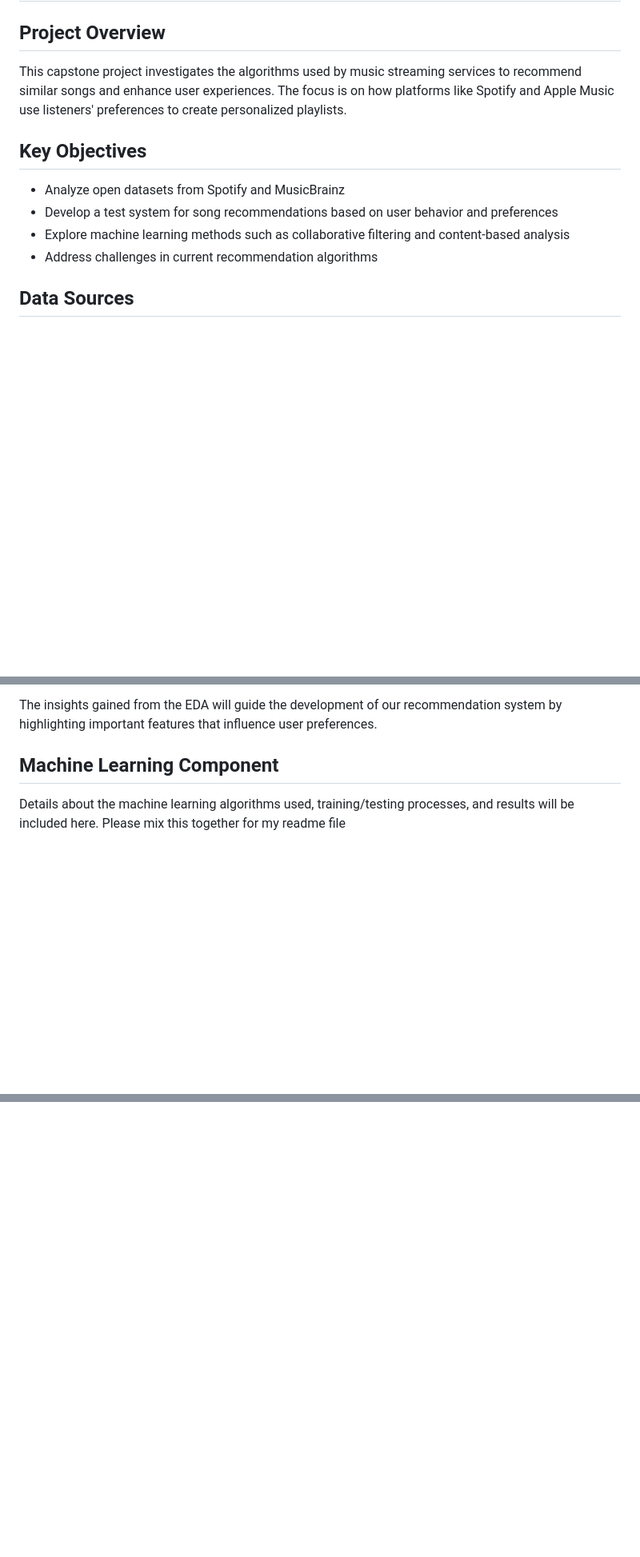
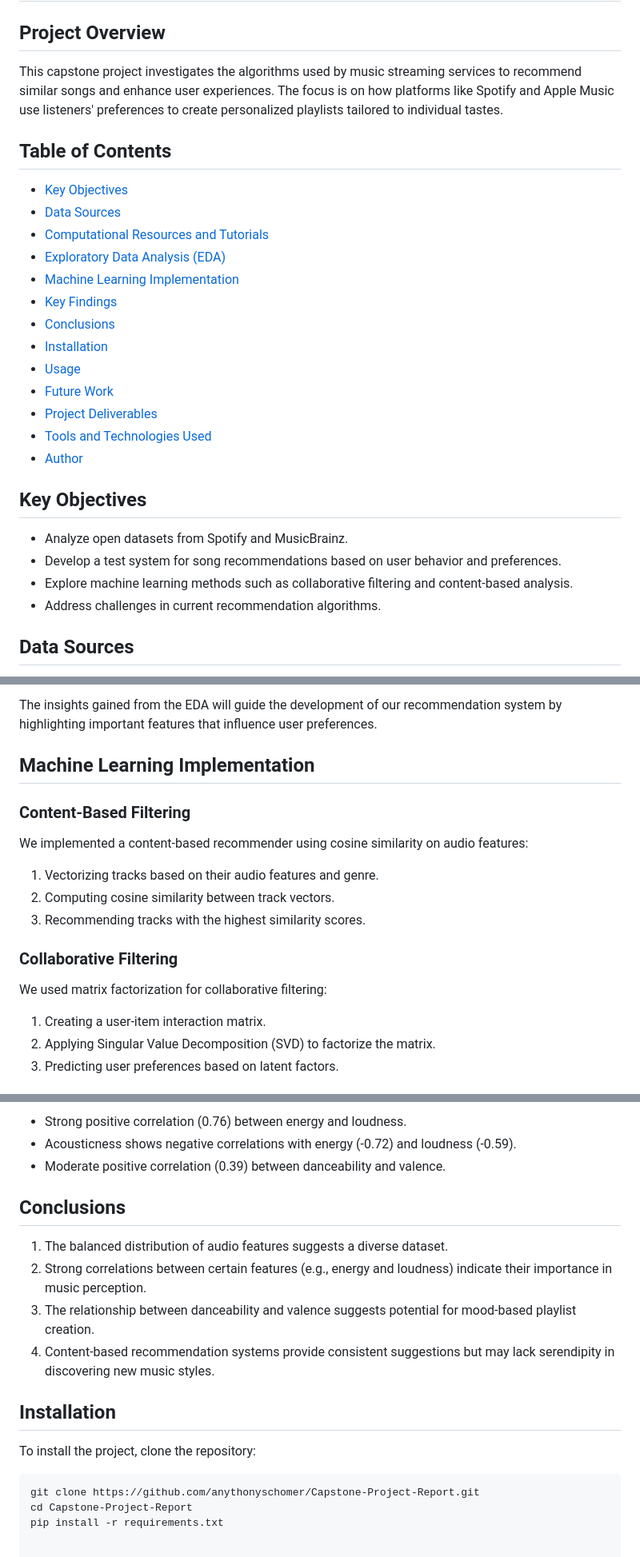
Before and after one commit to anythonyschomer/Capstone-Project-Report, a Markdown page: README.md, 3 parts joined by grey strips. Shown at 80% size. Rendered like a GitHub page; blank space fills up the shorter version.

````diff
--- a/README.md
+++ b/README.md
@@ -1,13 +1,28 @@
 # Music Streaming and Song Recommendations Using ML Algorithms
 
 ## Project Overview
-This capstone project investigates the algorithms used by music streaming services to recommend similar songs and enhance user experiences. The focus is on how platforms like Spotify and Apple Music use listeners' preferences to create personalized playlists.
+This capstone project investigates the algorithms used by music streaming services to recommend similar songs and enhance user experiences. The focus is on how platforms like Spotify and Apple Music use listeners' preferences to create personalized playlists tailored to individual tastes.
+
+## Table of Contents
+- [Key Objectives](#key-objectives)
+- [Data Sources](#data-sources)
+- [Computational Resources and Tutorials](#computational-resources-and-tutorials)
+- [Exploratory Data Analysis (EDA)](#exploratory-data-analysis-eda)
+- [Machine Learning Implementation](#machine-learning-implementation)
+- [Key Findings](#key-findings)
+- [Conclusions](#conclusions)
+- [Installation](#installation)
+- [Usage](#usage)
+- [Future Work](#future-work)
+- [Project Deliverables](#project-deliverables)
+- [Tools and Technologies Used](#tools-and-technologies-used)
+- [Author](#author)
 
 ## Key Objectives
-- Analyze open datasets from Spotify and MusicBrainz
-- Develop a test system for song recommendations based on user behavior and preferences
-- Explore machine learning methods such as collaborative filtering and content-based analysis
-- Address challenges in current recommendation algorithms
+- Analyze open datasets from Spotify and MusicBrainz.
+- Develop a test system for song recommendations based on user behavior and preferences.
+- Explore machine learning methods such as collaborative filtering and content-based analysis.
+- Address challenges in current recommendation algorithms.
 
 ## Data Sources
 - [Spotify Million Playlist Dataset](https://www.kaggle.com/datasets/shubhendra/million-playlist-dataset)
@@ -82,6 +46,17 @@ Exploratory Data Analysis (EDA) is a crucial step in understanding the dataset a
 ### Conclusion
 The insights gained from the EDA will guide the development of our recommendation system by highlighting important features that influence user preferences.
 
-## Machine Learning Component
-Details about the machine learning algorithms used, training/testing processes, and results will be included here.
-Please mix this together for my readme file
+## Machine Learning Implementation
+
+### Content-Based Filtering
+We implemented a content-based recommender using cosine similarity on audio features:
+1. Vectorizing tracks based on their audio features and genre.
+2. Computing cosine similarity between track vectors.
+3. Recommending tracks with the highest similarity scores.
+
+### Collaborative Filtering
+We used matrix factorization for collaborative filtering:
+1. Creating a user-item interaction matrix.
+2. Applying Singular Value Decomposition (SVD) to factorize the matrix.
+3. Predicting user preferences based on latent factors.
+
@@ -87,0 +79,16 @@ Please mix this together for my readme file
+- Strong positive correlation (0.76) between energy and loudness.
+- Acousticness shows negative correlations with energy (-0.72) and loudness (-0.59).
+- Moderate positive correlation (0.39) between danceability and valence.
+
+## Conclusions
+1. The balanced distribution of audio features suggests a diverse dataset.
+2. Strong correlations between certain features (e.g., energy and loudness) indicate their importance in music perception.
+3. The relationship between danceability and valence suggests potential for mood-based playlist creation.
+4. Content-based recommendation systems provide consistent suggestions but may lack serendipity in discovering new music styles.
+
+## Installation
+To install the project, clone the repository:
+```bash
+git clone https://github.com/anythonyschomer/Capstone-Project-Report.git
+cd Capstone-Project-Report
+pip install -r requirements.txt
````
Also changed, not shown: other parts of README.md (+20 -55 lines).
